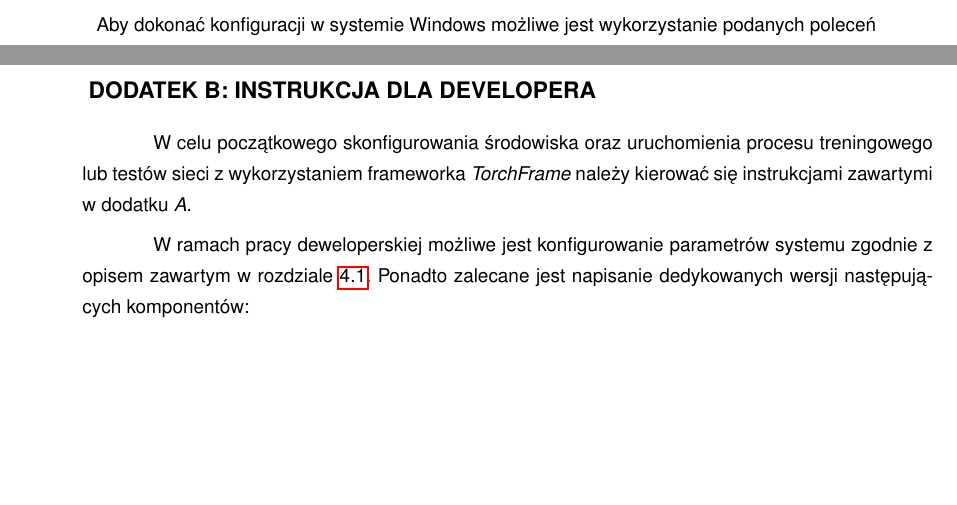
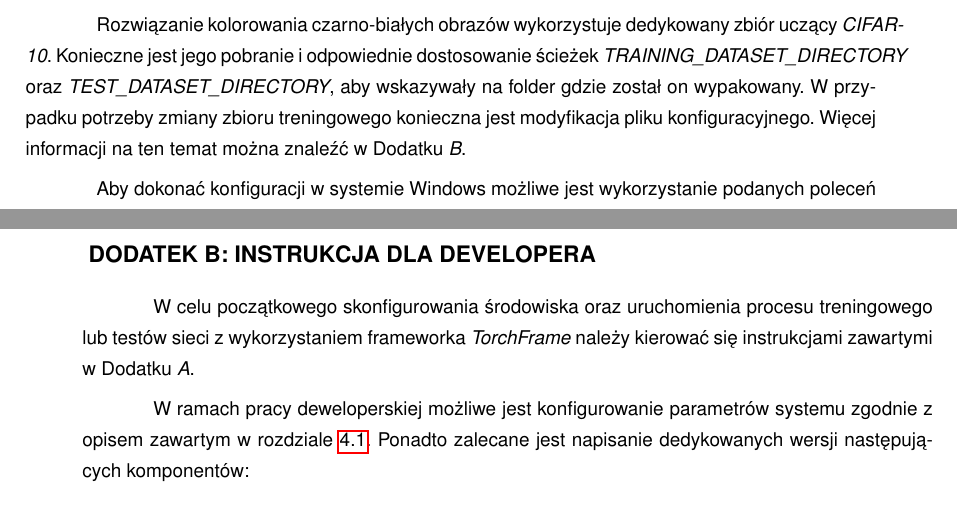
Before and after one commit to piotrwinkler/chameleon, a LaTeX document (text/Inz.tex, which reads text/dodatki.tex): two parts of pages 77 and 78 of 78, joined at a grey line, cut at the place of the change, the shorter picture padded with empty space. Compiled offline with pdfLaTeX.

Commit message:
Minor improvements in Dodatki, adding configs for final model, adding README for transfer learning model

```diff
--- a/text/dodatki.tex
+++ b/text/dodatki.tex
@@ -68,6 +68,14 @@
   Aby poprawnie wykonać testy konieczne jest również zdefiniowanie ścieżki do
   wytrenowanego modelu pod nazwą \textit{NET\_LOADING\_DIRECTORY}.
 
+  Rozwiązanie kolorowania czarno-białych obrazów wykorzystuje dedykowany
+  zbiór uczący \textit{CIFAR-10}. Konieczne jest jego pobranie i
+  odpowiednie dostosowanie ścieżek \textit{TRAINING\_DATASET\_DIRECTORY}
+  oraz \textit{TEST\_DATASET\_DIRECTORY}, aby wskazywały na folder gdzie został
+  on wypakowany. W przypadku potrzeby zmiany zbioru treningowego konieczna jest
+  modyfikacja pliku konfiguracyjnego. Więcej informacji na ten temat można znaleźć
+  w Dodatku \textit{B}.
+
   Aby dokonać konfiguracji w systemie Windows możliwe jest wykorzystanie
   podanych poleceń za pośrednictwem środowiska deweloperskiego \textit{MinGW}.
 
@@ -77,7 +85,7 @@
 
   W celu początkowego skonfigurowania środowiska oraz uruchomienia procesu
   treningowego lub testów sieci z wykorzystaniem frameworka \textit{TorchFrame}
-  należy kierować się instrukcjami zawartymi w dodatku \textit{A}.
+  należy kierować się instrukcjami zawartymi w Dodatku \textit{A}.
 
   W ramach pracy deweloperskiej możliwe jest konfigurowanie parametrów systemu
   zgodnie z opisem zawartym w rozdziale \ref{TorchFrame}. Ponadto zalecane jest
```
Also changed, not shown: Automatic-Image-Colorization/README.txt (added), 3 other files.
